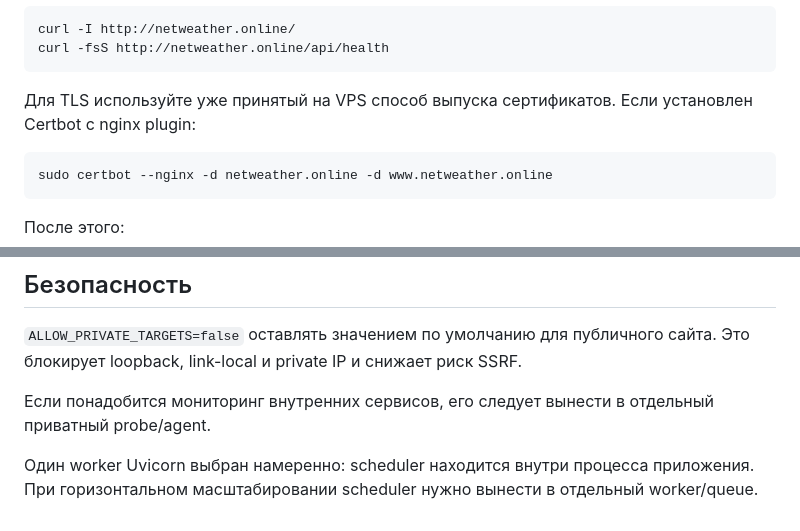
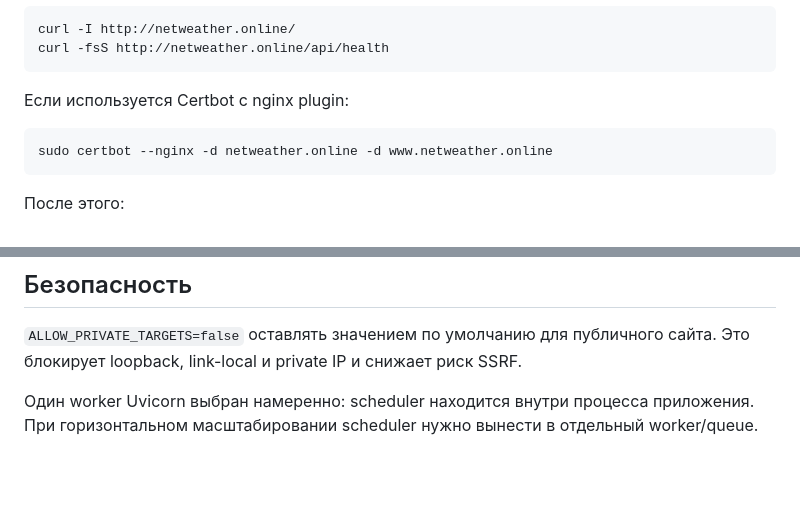
Before and after one commit to OvodokSP/NetWeather, a Markdown page: web/README.md, 2 parts joined by grey strips. Rendered like a GitHub page; blank space fills up the shorter version.

````diff
--- a/web/README.md
+++ b/web/README.md
@@ -95,7 +101,7 @@ curl -I http://netweather.online/
 curl -fsS http://netweather.online/api/health
 ```
 
-Для TLS используйте уже принятый на VPS способ выпуска сертификатов. Если установлен Certbot с nginx plugin:
+Если используется Certbot с nginx plugin:
 
 ```bash
 sudo certbot --nginx -d netweather.online -d www.netweather.online
@@ -141,6 +153,4 @@ Authorization: Bearer <NETWEATHER_API_TOKEN>
 
 `ALLOW_PRIVATE_TARGETS=false` оставлять значением по умолчанию для публичного сайта. Это блокирует loopback, link-local и private IP и снижает риск SSRF.
 
-Если понадобится мониторинг внутренних сервисов, его следует вынести в отдельный приватный probe/agent.
-
 Один worker Uvicorn выбран намеренно: scheduler находится внутри процесса приложения. При горизонтальном масштабировании scheduler нужно вынести в отдельный worker/queue.
````
Also changed, not shown: other parts of web/README.md (+25 -13 lines).
